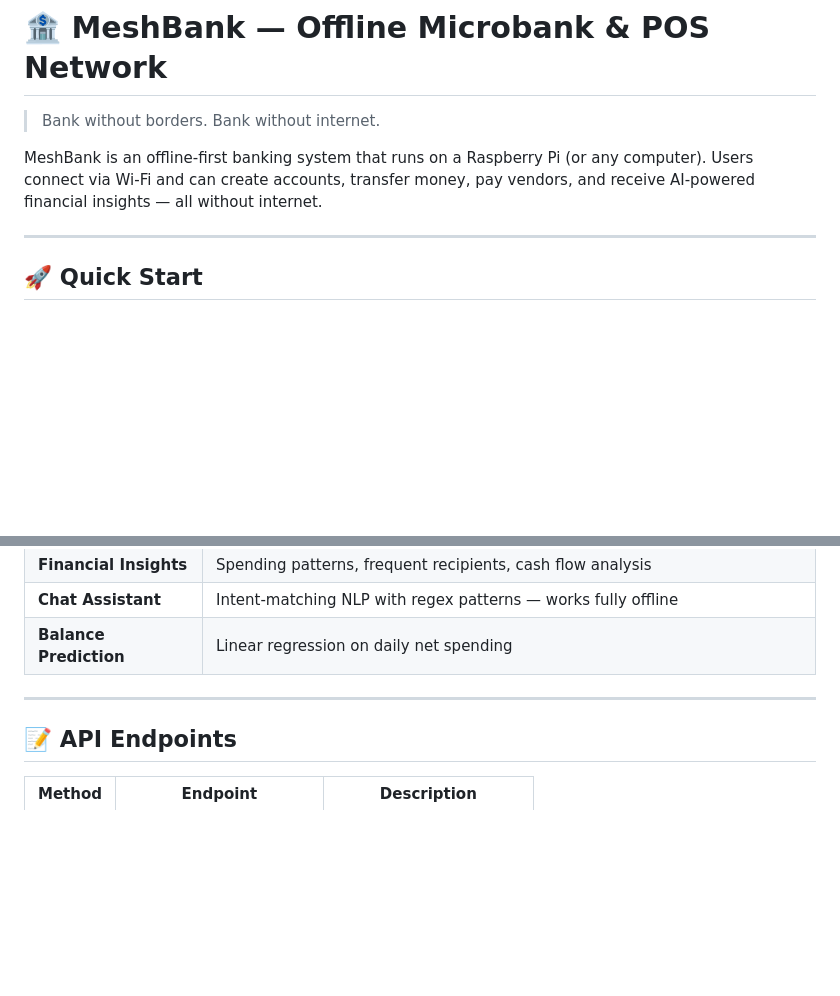
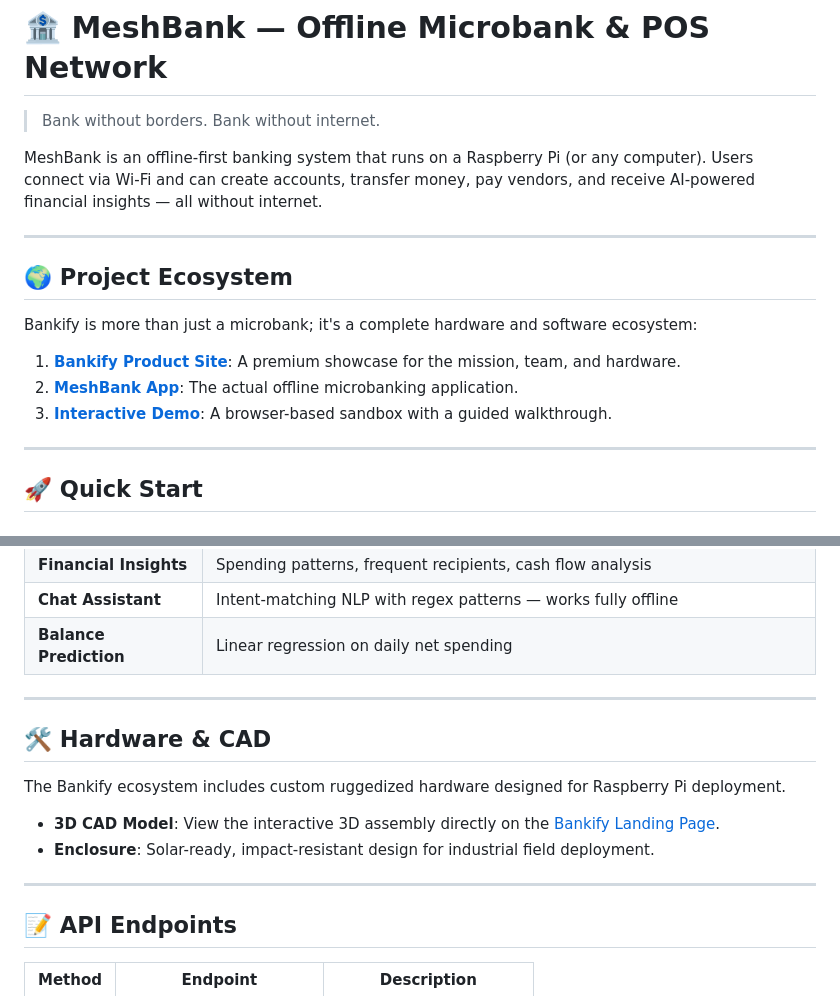
Before and after one commit to CharvikM45/ksu-fintech-hackathon, a Markdown page: README.md, 2 parts joined by grey strips. Drawn GitHub-style; blank space fills up the shorter version.

Commit message:
Update README with ecosystem info, CAD, and demo links

```diff
--- a/README.md
+++ b/README.md
@@ -3,6 +3,15 @@
 > Bank without borders. Bank without internet.
 
 MeshBank is an offline-first banking system that runs on a Raspberry Pi (or any computer). Users connect via Wi-Fi and can create accounts, transfer money, pay vendors, and receive AI-powered financial insights — all without internet.
+
+---
+
+## 🌍 Project Ecosystem
+
+Bankify is more than just a microbank; it's a complete hardware and software ecosystem:
+1. **[Bankify Product Site](./bankify)**: A premium showcase for the mission, team, and hardware.
+2. **[MeshBank App](./meshbank)**: The actual offline microbanking application.
+3. **[Interactive Demo](https://bankify.dev/demo/meshbank)**: A browser-based sandbox with a guided walkthrough.
 
 ---
 
@@ -115,6 +124,14 @@ sudo apt install hostapd dnsmasq
 
 ---
 
+## 🛠️ Hardware & CAD
+
+The Bankify ecosystem includes custom ruggedized hardware designed for Raspberry Pi deployment.
+- **3D CAD Model**: View the interactive 3D assembly directly on the [Bankify Landing Page](http://localhost:8000).
+- **Enclosure**: Solar-ready, impact-resistant design for industrial field deployment.
+
+---
+
 ## 📝 API Endpoints
 
 | Method | Endpoint | Description |
```
